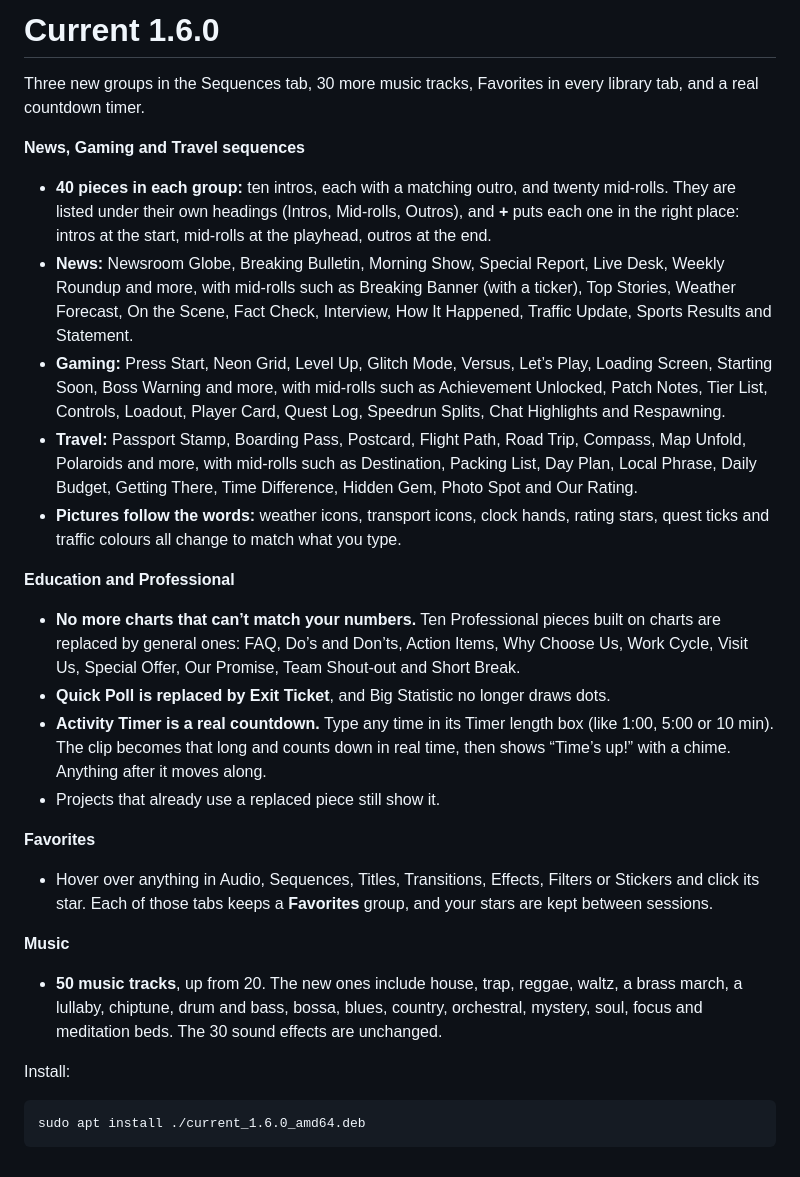
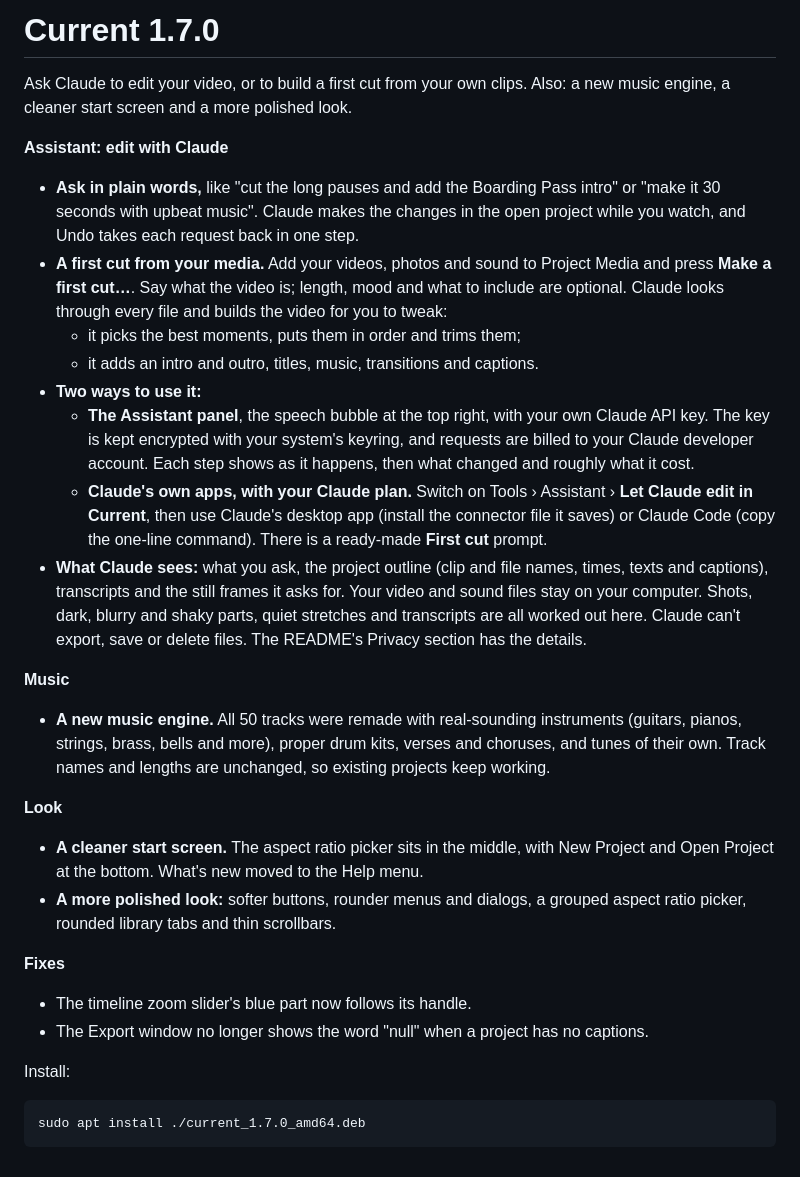
Before and after one commit to webhookstudios/current, a Markdown page: RELEASE-NOTES.md, the part around the change. Drawn GitHub-style.

````diff
--- a/RELEASE-NOTES.md
+++ b/RELEASE-NOTES.md
@@ -1,32 +1,34 @@
-# Current 1.6.0
+# Current 1.7.0
 
-Three new groups in the Sequences tab, 30 more music tracks, Favorites in every library tab, and a real countdown timer.
+Ask Claude to edit your video, or to build a first cut from your own clips. Also: a new music engine, a cleaner start screen and a more polished look.
 
-**News, Gaming and Travel sequences**
+**Assistant: edit with Claude**
 
-- **40 pieces in each group:** ten intros, each with a matching outro, and twenty mid-rolls. They are listed under their own headings (Intros, Mid-rolls, Outros), and **+** puts each one in the right place: intros at the start, mid-rolls at the playhead, outros at the end.
-- **News:** Newsroom Globe, Breaking Bulletin, Morning Show, Special Report, Live Desk, Weekly Roundup and more, with mid-rolls such as Breaking Banner (with a ticker), Top Stories, Weather Forecast, On the Scene, Fact Check, Interview, How It Happened, Traffic Update, Sports Results and Statement.
-- **Gaming:** Press Start, Neon Grid, Level Up, Glitch Mode, Versus, Let’s Play, Loading Screen, Starting Soon, Boss Warning and more, with mid-rolls such as Achievement Unlocked, Patch Notes, Tier List, Controls, Loadout, Player Card, Quest Log, Speedrun Splits, Chat Highlights and Respawning.
-- **Travel:** Passport Stamp, Boarding Pass, Postcard, Flight Path, Road Trip, Compass, Map Unfold, Polaroids and more, with mid-rolls such as Destination, Packing List, Day Plan, Local Phrase, Daily Budget, Getting There, Time Difference, Hidden Gem, Photo Spot and Our Rating.
-- **Pictures follow the words:** weather icons, transport icons, clock hands, rating stars, quest ticks and traffic colours all change to match what you type.
-
-**Education and Professional**
-
-- **No more charts that can’t match your numbers.** Ten Professional pieces built on charts are replaced by general ones: FAQ, Do’s and Don’ts, Action Items, Why Choose Us, Work Cycle, Visit Us, Special Offer, Our Promise, Team Shout-out and Short Break.
-- **Quick Poll is replaced by Exit Ticket**, and Big Statistic no longer draws dots.
-- **Activity Timer is a real countdown.** Type any time in its Timer length box (like 1:00, 5:00 or 10 min). The clip becomes that long and counts down in real time, then shows “Time’s up!” with a chime. Anything after it moves along.
-- Projects that already use a replaced piece still show it.
-
-**Favorites**
-
-- Hover over anything in Audio, Sequences, Titles, Transitions, Effects, Filters or Stickers and click its star. Each of those tabs keeps a **Favorites** group, and your stars are kept between sessions.
+- **Ask in plain words,** like "cut the long pauses and add the Boarding Pass intro" or "make it 30 seconds with upbeat music". Claude makes the changes in the open project while you watch, and Undo takes each request back in one step.
+- **A first cut from your media.** Add your videos, photos and sound to Project Media and press **Make a first cut…**. Say what the video is; length, mood and what to include are optional. Claude looks through every file and builds the video for you to tweak:
+  - it picks the best moments, puts them in order and trims them;
+  - it adds an intro and outro, titles, music, transitions and captions.
+- **Two ways to use it:**
+  - **The Assistant panel**, the speech bubble at the top right, with your own Claude API key. The key is kept encrypted with your system's keyring, and requests are billed to your Claude developer account. Each step shows as it happens, then what changed and roughly what it cost.
+  - **Claude's own apps, with your Claude plan.** Switch on Tools › Assistant › **Let Claude edit in Current**, then use Claude's desktop app (install the connector file it saves) or Claude Code (copy the one-line command). There is a ready-made **First cut** prompt.
+- **What Claude sees:** what you ask, the project outline (clip and file names, times, texts and captions), transcripts and the still frames it asks for. Your video and sound files stay on your computer. Shots, dark, blurry and shaky parts, quiet stretches and transcripts are all worked out here. Claude can't export, save or delete files. The README's Privacy section has the details.
 
 **Music**
 
-- **50 music tracks**, up from 20. The new ones include house, trap, reggae, waltz, a brass march, a lullaby, chiptune, drum and bass, bossa, blues, country, orchestral, mystery, soul, focus and meditation beds. The 30 sound effects are unchanged.
+- **A new music engine.** All 50 tracks were remade with real-sounding instruments (guitars, pianos, strings, brass, bells and more), proper drum kits, verses and choruses, and tunes of their own. Track names and lengths are unchanged, so existing projects keep working.
+
+**Look**
+
+- **A cleaner start screen.** The aspect ratio picker sits in the middle, with New Project and Open Project at the bottom. What's new moved to the Help menu.
+- **A more polished look:** softer buttons, rounder menus and dialogs, a grouped aspect ratio picker, rounded library tabs and thin scrollbars.
+
+**Fixes**
+
+- The timeline zoom slider's blue part now follows its handle.
+- The Export window no longer shows the word "null" when a project has no captions.
 
 Install:
 
 ```bash
-sudo apt install ./current_1.6.0_amd64.deb
+sudo apt install ./current_1.7.0_amd64.deb
 ```
````
Also changed, not shown: README.md (+5 -5 lines), docs/claude-plan.md (+1 -1 lines), docs/screenshots/audio.png, docs/screenshots/editor.png, docs/screenshots/start.png, 6 other files.
